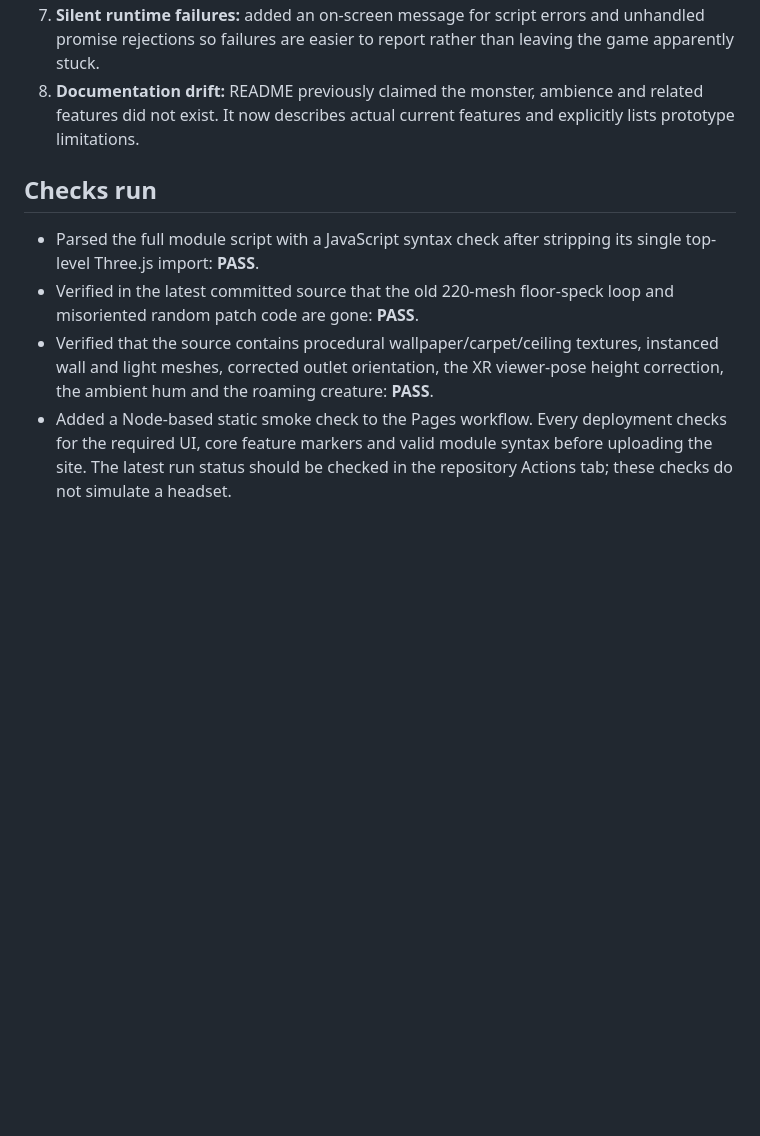
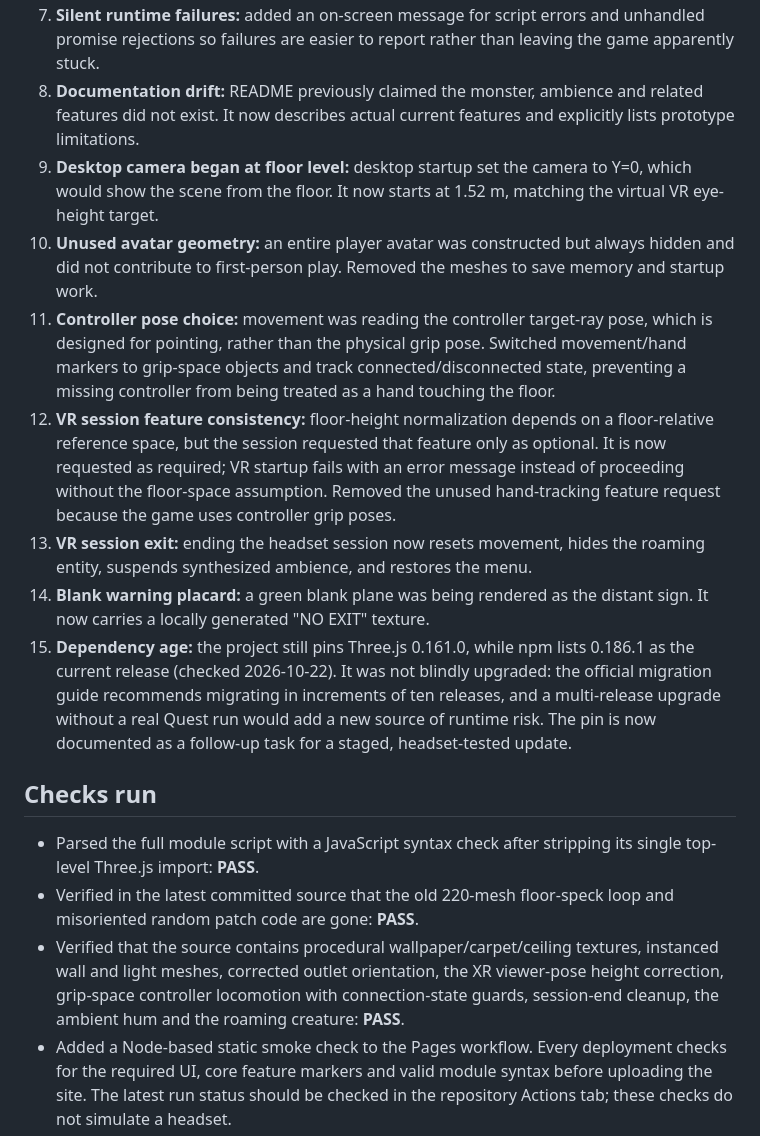
Before and after one commit to EverettIsTheMoon/BackroomsGTAG, a Markdown page: AUDIT.md, the part around the change. Rendered like a GitHub page; blank space fills up the shorter version.

Commit message:
Document discovered desktop, controller and session lifecycle fixes

```diff
--- a/AUDIT.md
+++ b/AUDIT.md
@@ -26,12 +26,19 @@ The pictures were used as visual references only; their pixels are not bundled i
 6. **Height handling:** VR eye height is normalized against the XR frame's viewer pose in the animation callback. The target is 1.52 m, slightly lower than the previous 1.58 m. This makes vertical head movements intentionally invisible in-game; it cannot be judged conclusively without testing on the target headset.
 7. **Silent runtime failures:** added an on-screen message for script errors and unhandled promise rejections so failures are easier to report rather than leaving the game apparently stuck.
 8. **Documentation drift:** README previously claimed the monster, ambience and related features did not exist. It now describes actual current features and explicitly lists prototype limitations.
+9. **Desktop camera began at floor level:** desktop startup set the camera to Y=0, which would show the scene from the floor. It now starts at 1.52 m, matching the virtual VR eye-height target.
+10. **Unused avatar geometry:** an entire player avatar was constructed but always hidden and did not contribute to first-person play. Removed the meshes to save memory and startup work.
+11. **Controller pose choice:** movement was reading the controller target-ray pose, which is designed for pointing, rather than the physical grip pose. Switched movement/hand markers to grip-space objects and track connected/disconnected state, preventing a missing controller from being treated as a hand touching the floor.
+12. **VR session feature consistency:** floor-height normalization depends on a floor-relative reference space, but the session requested that feature only as optional. It is now requested as required; VR startup fails with an error message instead of proceeding without the floor-space assumption. Removed the unused hand-tracking feature request because the game uses controller grip poses.
+13. **VR session exit:** ending the headset session now resets movement, hides the roaming entity, suspends synthesized ambience, and restores the menu.
+14. **Blank warning placard:** a green blank plane was being rendered as the distant sign. It now carries a locally generated "NO EXIT" texture.
+15. **Dependency age:** the project still pins Three.js 0.161.0, while npm lists 0.186.1 as the current release (checked 2026-10-22). It was not blindly upgraded: the official migration guide recommends migrating in increments of ten releases, and a multi-release upgrade without a real Quest run would add a new source of runtime risk. The pin is now documented as a follow-up task for a staged, headset-tested update.
 
 ## Checks run
 
 - Parsed the full module script with a JavaScript syntax check after stripping its single top-level Three.js import: **PASS**.
 - Verified in the latest committed source that the old 220-mesh floor-speck loop and misoriented random patch code are gone: **PASS**.
-- Verified that the source contains procedural wallpaper/carpet/ceiling textures, instanced wall and light meshes, corrected outlet orientation, the XR viewer-pose height correction, the ambient hum and the roaming creature: **PASS**.
+- Verified that the source contains procedural wallpaper/carpet/ceiling textures, instanced wall and light meshes, corrected outlet orientation, the XR viewer-pose height correction, grip-space controller locomotion with connection-state guards, session-end cleanup, the ambient hum and the roaming creature: **PASS**.
 - Added a Node-based static smoke check to the Pages workflow. Every deployment checks for the required UI, core feature markers and valid module syntax before uploading the site. The latest run status should be checked in the repository Actions tab; these checks do not simulate a headset.
 - **Not testable here:** actual Quest 1/Quest 2 frame rate, controller contact behavior, perceived floor alignment, headset audio volume/spatialization, and visual appearance inside the headset. Static source checks do not substitute for runtime testing.
 
```
